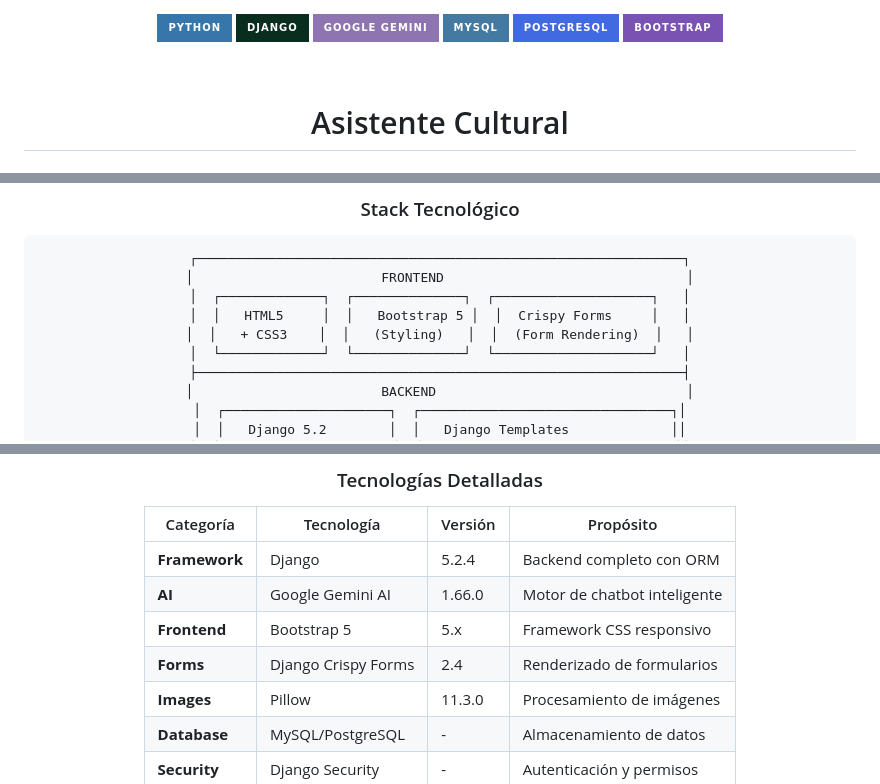
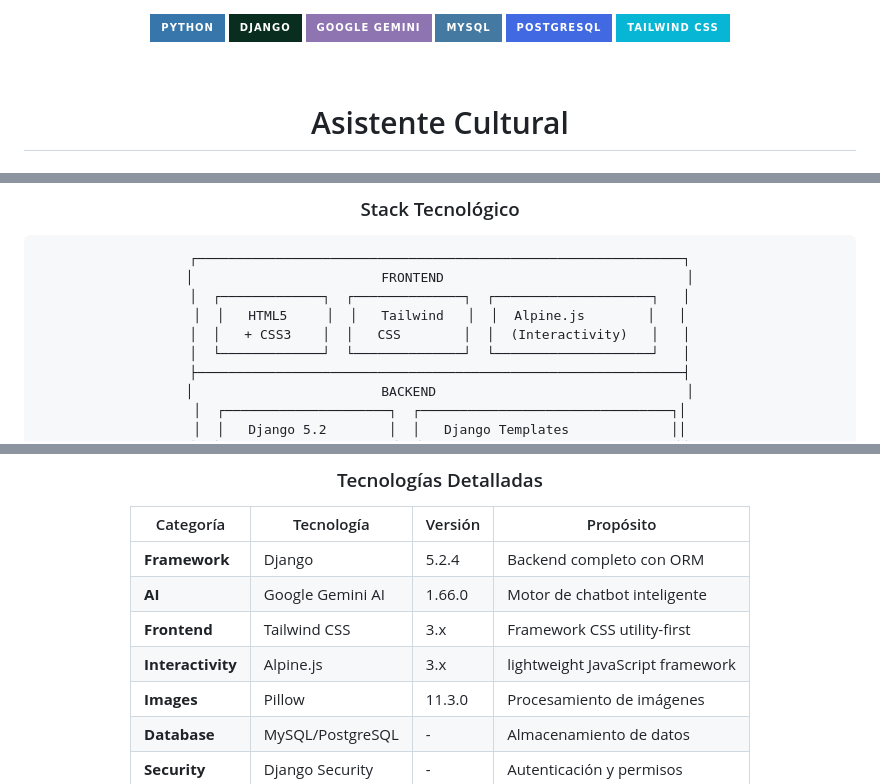
Before and after one commit to Kadir011/Asistente-Cultural, a Markdown page: README.md, 3 parts joined by grey strips. GitHub-like rendering; badges without logos.

Commit message:
Fix: README modification to change from bootstrap to tailwind

```diff
--- a/README.md
+++ b/README.md
@@ -7,7 +7,7 @@
 ![Gemini](https://img.shields.io/badge/Google%20Gemini-8E75B2?style=for-the-badge&logo=google&logoColor=white)
 ![MySQL](https://img.shields.io/badge/MySQL-4479A1?style=for-the-badge&logo=mysql&logoColor=white)
 ![PostgreSQL](https://img.shields.io/badge/PostgreSQL-4169E1?style=for-the-badge&logo=postgresql&logoColor=white)
-![Bootstrap](https://img.shields.io/badge/Bootstrap-7952B3?style=for-the-badge&logo=bootstrap&logoColor=white)
+![Tailwind CSS](https://img.shields.io/badge/Tailwind%20CSS-06B6D4?style=for-the-badge&logo=tailwindcss&logoColor=white)
 
 <br>
 
@@ -167,8 +167,8 @@ Los viajeros frecuentemente enfrentan **barreras culturales** que limitan su exp
 ┌──────────────────────────────────────────────────────────────┐
 │                        FRONTEND                               │
 │  ┌─────────────┐  ┌──────────────┐  ┌────────────────────┐   │
-│  │   HTML5     │  │   Bootstrap 5 │  │  Crispy Forms     │   │
-│  │   + CSS3    │  │   (Styling)   │  │  (Form Rendering)  │   │
+│  │   HTML5     │  │   Tailwind   │  │  Alpine.js        │   │
+│  │   + CSS3    │  │   CSS        │  │  (Interactivity)   │   │
 │  └─────────────┘  └──────────────┘  └────────────────────┘   │
 ├──────────────────────────────────────────────────────────────┤
 │                        BACKEND                                │
@@ -201,8 +201,8 @@ Los viajeros frecuentemente enfrentan **barreras culturales** que limitan su exp
 |-----------|-----------|---------|-----------|
 | **Framework** | Django | 5.2.4 | Backend completo con ORM |
 | **AI** | Google Gemini AI | 1.66.0 | Motor de chatbot inteligente |
-| **Frontend** | Bootstrap 5 | 5.x | Framework CSS responsivo |
-| **Forms** | Django Crispy Forms | 2.4 | Renderizado de formularios |
+| **Frontend** | Tailwind CSS | 3.x | Framework CSS utility-first |
+| **Interactivity** | Alpine.js | 3.x | lightweight JavaScript framework |
 | **Images** | Pillow | 11.3.0 | Procesamiento de imágenes |
 | **Database** | MySQL/PostgreSQL | - | Almacenamiento de datos |
 | **Security** | Django Security | - | Autenticación y permisos |
```
